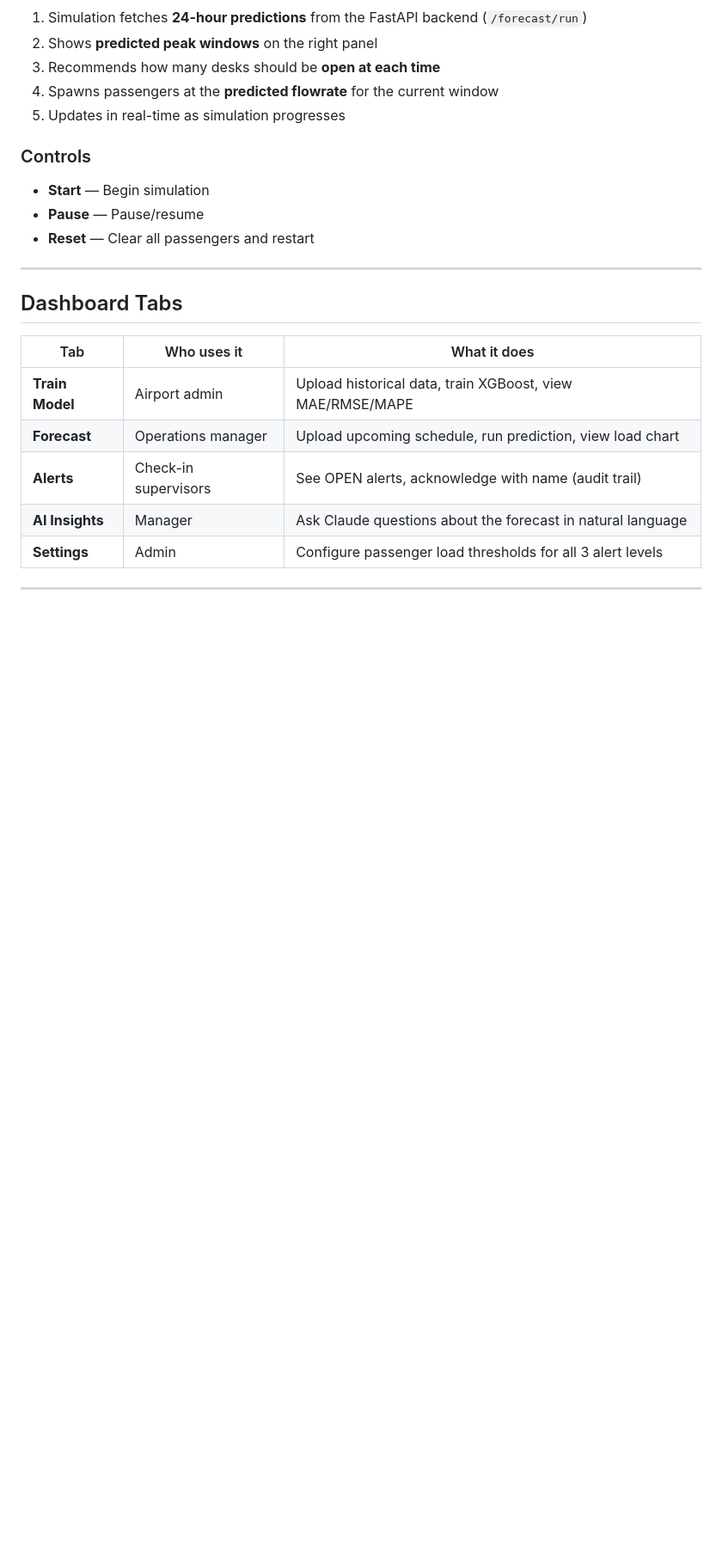
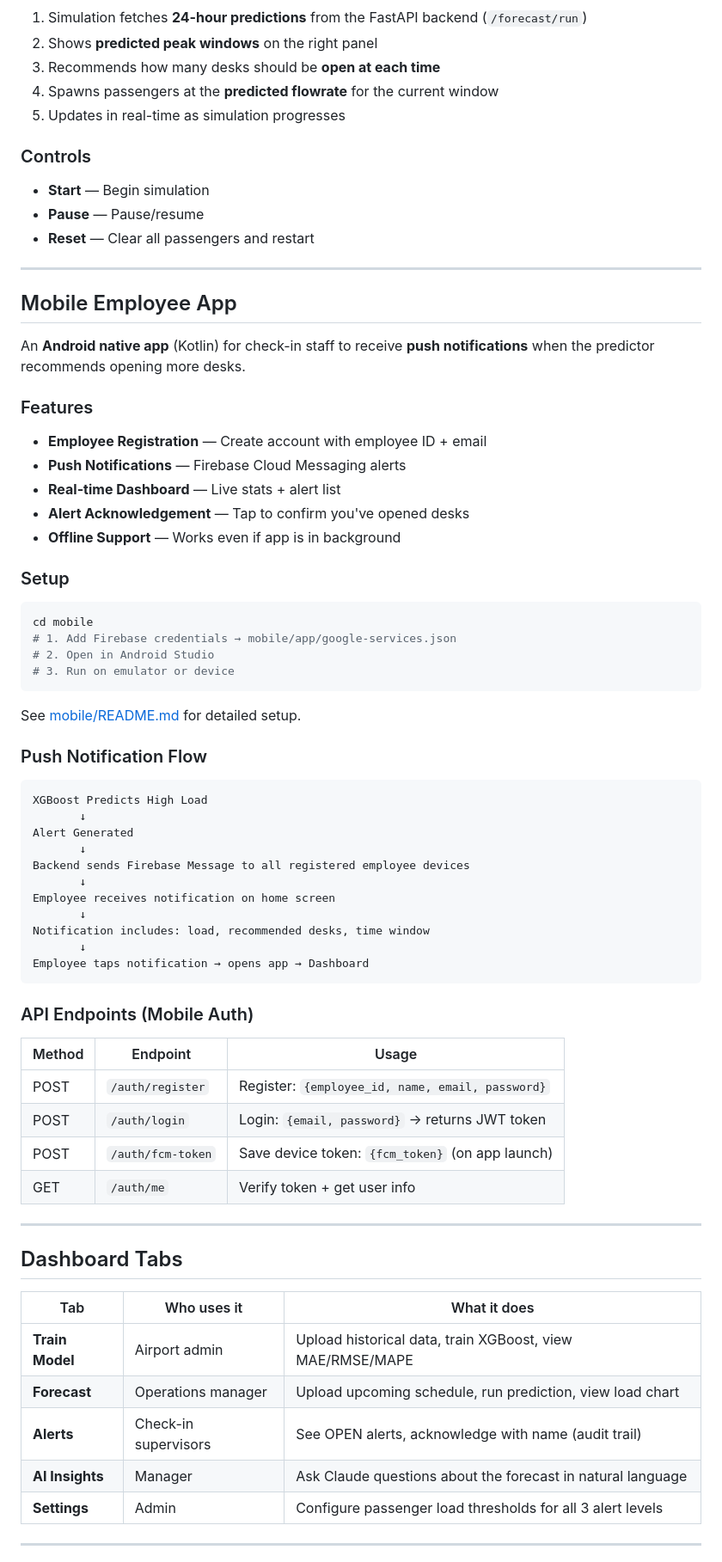
Before and after one commit to S1eevee/SoloNoiAirHack2026, a Markdown page: README.md, the part around one of its changes. Shown at 86% size. GitHub-like rendering; blank space fills up the shorter version.

Commit message:
Update README with mobile app and auth API documentation

````diff
--- a/README.md
+++ b/README.md
@@ -146,6 +146,56 @@ Then visit: **http://localhost:8001** (simulation with live predictions)
 
 ---
 
+## Mobile Employee App
+
+An **Android native app** (Kotlin) for check-in staff to receive **push notifications** when the predictor recommends opening more desks.
+
+### Features
+
+- **Employee Registration** — Create account with employee ID + email
+- **Push Notifications** — Firebase Cloud Messaging alerts
+- **Real-time Dashboard** — Live stats + alert list
+- **Alert Acknowledgement** — Tap to confirm you've opened desks
+- **Offline Support** — Works even if app is in background
+
+### Setup
+
+```bash
+cd mobile
+# 1. Add Firebase credentials → mobile/app/google-services.json
+# 2. Open in Android Studio
+# 3. Run on emulator or device
+```
+
+See [mobile/README.md](mobile/README.md) for detailed setup.
+
+### Push Notification Flow
+
+```
+XGBoost Predicts High Load
+       ↓
+Alert Generated
+       ↓
+Backend sends Firebase Message to all registered employee devices
+       ↓
+Employee receives notification on home screen
+       ↓
+Notification includes: load, recommended desks, time window
+       ↓
+Employee taps notification → opens app → Dashboard
+```
+
+### API Endpoints (Mobile Auth)
+
+| Method | Endpoint | Usage |
+|---|---|---|
+| POST | `/auth/register` | Register: `{employee_id, name, email, password}` |
+| POST | `/auth/login` | Login: `{email, password}` → returns JWT token |
+| POST | `/auth/fcm-token` | Save device token: `{fcm_token}` (on app launch) |
+| GET | `/auth/me` | Verify token + get user info |
+
+---
+
 ## Dashboard Tabs
 
 | Tab | Who uses it | What it does |
````
Also changed, not shown: other parts of README.md (+4 -0 lines).
